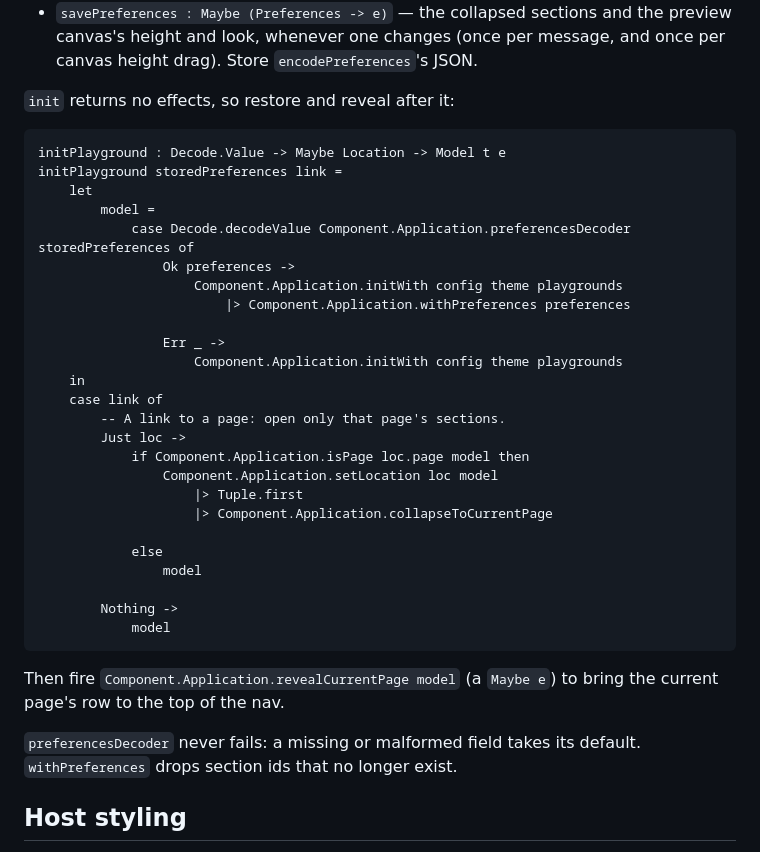
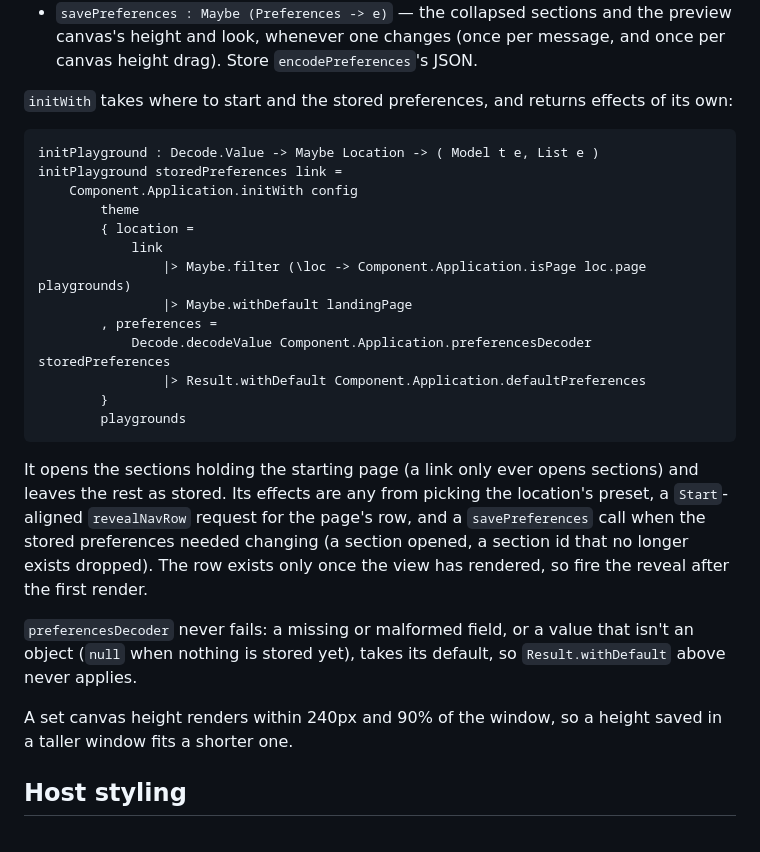
Before and after one commit to indicatrix/component-playground, a Markdown page: README.md, the part around the change. Rendered like a GitHub page.

Commit message:
Docs: initWith's location, preferences and effects; the canvas height bounds
Co-Authored-By: Claude Opus 5.5 <noreply@anthropic.com>
Claude-Session: https://claude.ai/code/session_017nRtHbkGGudY64DHQWbPXf

````diff
--- a/README.md
+++ b/README.md
@@ -215,41 +215,38 @@ effects in `Config`; `update` returns them alongside the message's own effects.
   preview canvas's height and look, whenever one changes (once per message, and
   once per canvas height drag). Store `encodePreferences`'s JSON.
 
-`init` returns no effects, so restore and reveal after it:
+`initWith` takes where to start and the stored preferences, and returns
+effects of its own:
 
 ```elm
-initPlayground : Decode.Value -> Maybe Location -> Model t e
+initPlayground : Decode.Value -> Maybe Location -> ( Model t e, List e )
 initPlayground storedPreferences link =
-    let
-        model =
-            case Decode.decodeValue Component.Application.preferencesDecoder storedPreferences of
-                Ok preferences ->
-                    Component.Application.initWith config theme playgrounds
-                        |> Component.Application.withPreferences preferences
-
-                Err _ ->
-                    Component.Application.initWith config theme playgrounds
-    in
-    case link of
-        -- A link to a page: open only that page's sections.
-        Just loc ->
-            if Component.Application.isPage loc.page model then
-                Component.Application.setLocation loc model
-                    |> Tuple.first
-                    |> Component.Application.collapseToCurrentPage
-
-            else
-                model
-
-        Nothing ->
-            model
+    Component.Application.initWith config
+        theme
+        { location =
+            link
+                |> Maybe.filter (\loc -> Component.Application.isPage loc.page playgrounds)
+                |> Maybe.withDefault landingPage
+        , preferences =
+            Decode.decodeValue Component.Application.preferencesDecoder storedPreferences
+                |> Result.withDefault Component.Application.defaultPreferences
+        }
+        playgrounds
 ```
 
-Then fire `Component.Application.revealCurrentPage model` (a `Maybe e`) to
-bring the current page's row to the top of the nav.
+It opens the sections holding the starting page (a link only ever opens
+sections) and leaves the rest as stored. Its effects are any from picking the
+location's preset, a `Start`-aligned `revealNavRow` request for the page's row,
+and a `savePreferences` call when the stored preferences needed changing (a
+section opened, a section id that no longer exists dropped). The row exists
+only once the view has rendered, so fire the reveal after the first render.
 
-`preferencesDecoder` never fails: a missing or malformed field takes its
-default. `withPreferences` drops section ids that no longer exist.
+`preferencesDecoder` never fails: a missing or malformed field, or a value that
+isn't an object (`null` when nothing is stored yet), takes its default, so
+`Result.withDefault` above never applies.
+
+A set canvas height renders within 240px and 90% of the window, so a height
+saved in a taller window fits a shorter one.
 
 ## Host styling
 
````
Also changed, not shown: CLAUDE.md (+4 -3 lines).
